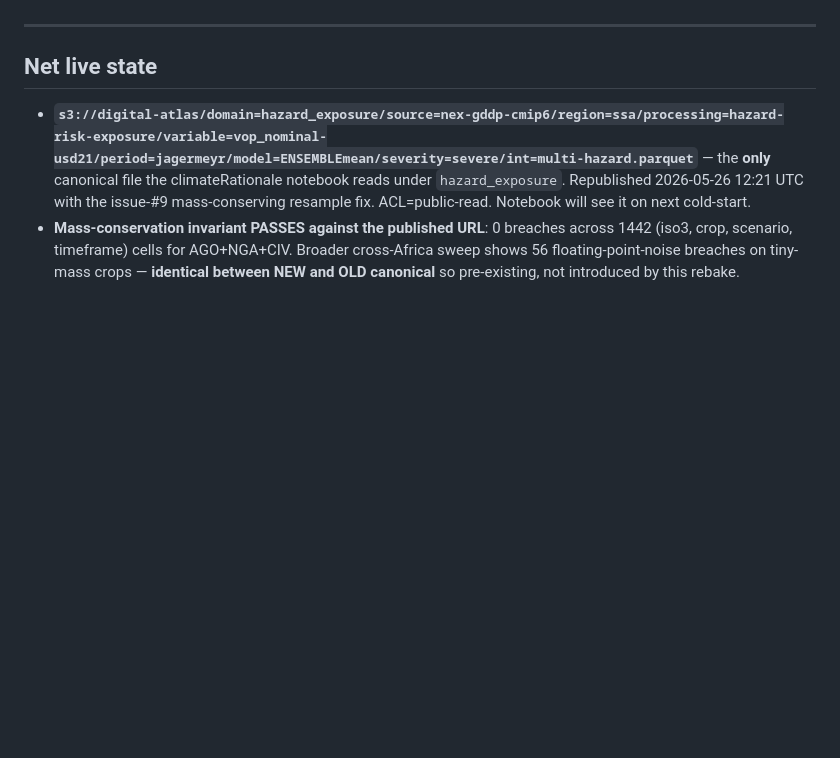
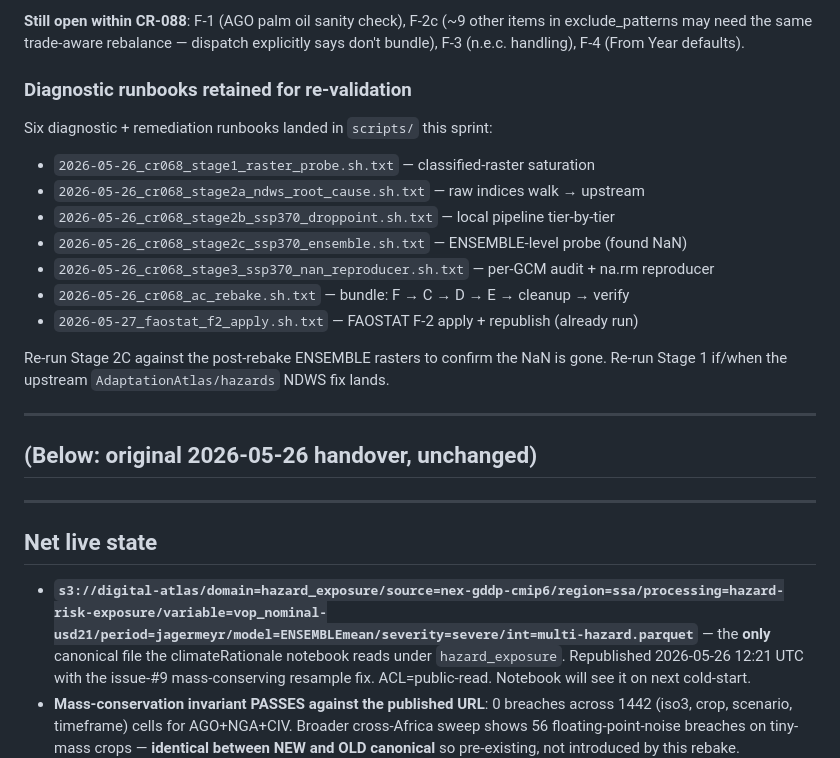
Before and after one commit to AdaptationAtlas/hazards_prototype, a Markdown page: scripts/2026-05-26_handover.md, the part around one of its changes. GitHub-like rendering; blank space fills up the shorter version.

```diff
--- a/scripts/2026-05-26_handover.md
+++ b/scripts/2026-05-26_handover.md
@@ -7,3 +63,25 @@ maintainer. Use this doc as the first read when picking the thread back up.
+**Still open within CR-088**: F-1 (AGO palm oil sanity check), F-2c (~9 other
+items in exclude_patterns may need the same trade-aware rebalance — dispatch
+explicitly says don't bundle), F-3 (n.e.c. handling), F-4 (From Year defaults).
+
+### Diagnostic runbooks retained for re-validation
+
+Six diagnostic + remediation runbooks landed in `scripts/` this sprint:
+- `2026-05-26_cr068_stage1_raster_probe.sh.txt` — classified-raster saturation
+- `2026-05-26_cr068_stage2a_ndws_root_cause.sh.txt` — raw indices walk → upstream
+- `2026-05-26_cr068_stage2b_ssp370_droppoint.sh.txt` — local pipeline tier-by-tier
+- `2026-05-26_cr068_stage2c_ssp370_ensemble.sh.txt` — ENSEMBLE-level probe (found NaN)
+- `2026-05-26_cr068_stage3_ssp370_nan_reproducer.sh.txt` — per-GCM audit + na.rm reproducer
+- `2026-05-26_cr068_ac_rebake.sh.txt` — bundle: F → C → D → E → cleanup → verify
+- `2026-05-27_faostat_f2_apply.sh.txt` — FAOSTAT F-2 apply + republish (already run)
+
+Re-run Stage 2C against the post-rebake ENSEMBLE rasters to confirm the NaN
+is gone. Re-run Stage 1 if/when the upstream `AdaptationAtlas/hazards`
+NDWS fix lands.
+
+---
+
+## (Below: original 2026-05-26 handover, unchanged)
 
 ---
 
```
Also changed, not shown: other parts of scripts/2026-05-26_handover.md (+57 -1 lines).
